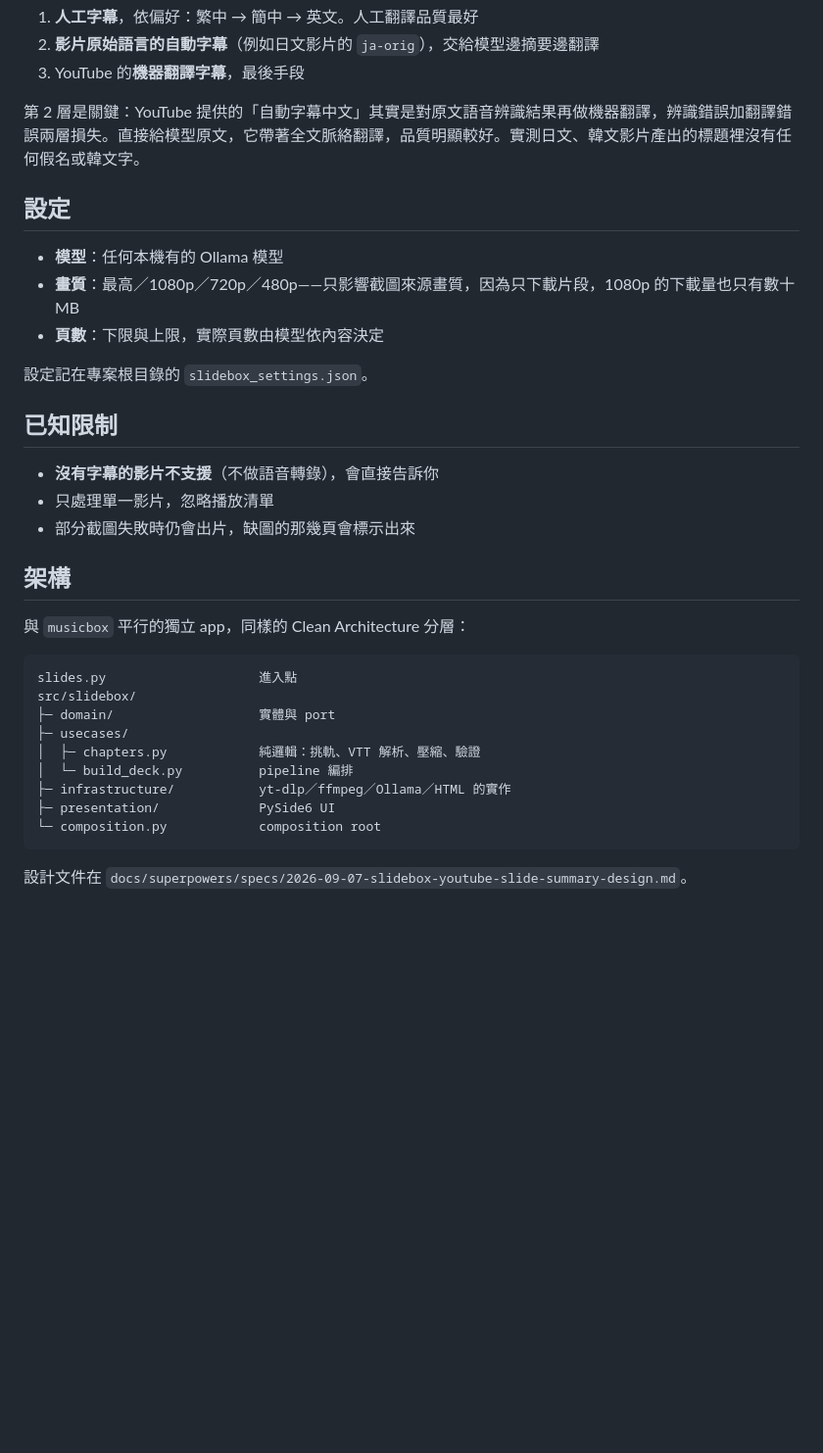
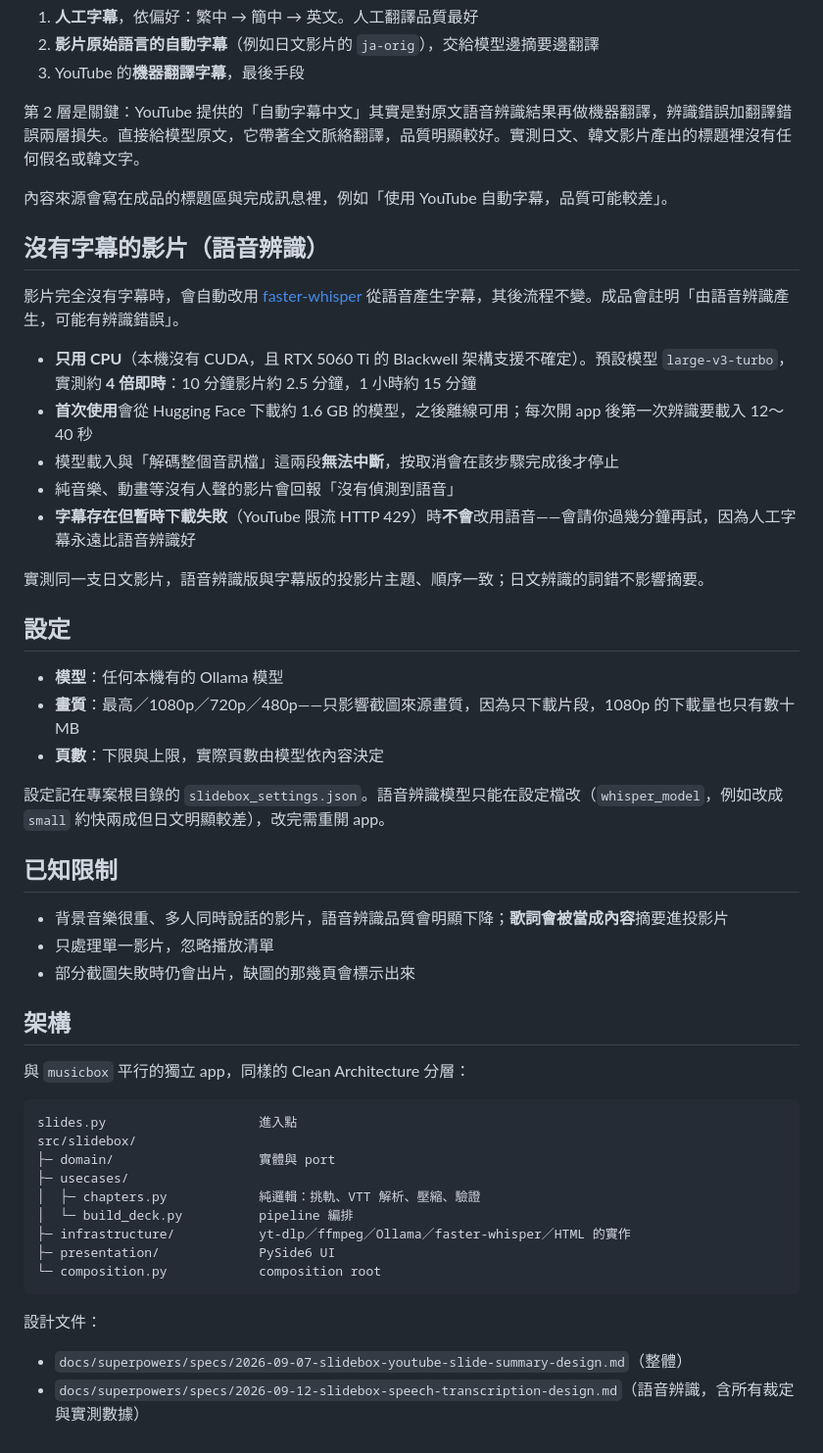
Before and after one commit to Aidan79225/video-summary-maker, a Markdown page: README.md, the part around the change. Shown at 98% size. GitHub-like rendering; blank space fills up the shorter version.

Commit message:
docs: README 補語音辨識說明
新增「沒有字幕的影片（語音辨識）」一節：只用 CPU、實測約 4 倍即時、首次需
下載約 1.6 GB 模型、兩段無法中斷、純音樂影片的行為，以及字幕暫時下載失敗時
刻意不走語音的理由。設定一節補 whisper_model；已知限制以「歌詞會被當成內
容」取代原本的「沒有字幕的影片不支援」。

Co-Authored-By: Claude Opus 5 (1M context) <noreply@anthropic.com>
Claude-Session: https://claude.ai/code/session_01BGGFrLo4fSYRyAGeyh19Pd

````diff
--- a/README.md
+++ b/README.md
@@ -121,17 +121,31 @@ ollama pull qwen3.5:9b
 
 第 2 層是關鍵：YouTube 提供的「自動字幕中文」其實是對原文語音辨識結果再做機器翻譯，辨識錯誤加翻譯錯誤兩層損失。直接給模型原文，它帶著全文脈絡翻譯，品質明顯較好。實測日文、韓文影片產出的標題裡沒有任何假名或韓文字。
 
+內容來源會寫在成品的標題區與完成訊息裡，例如「使用 YouTube 自動字幕，品質可能較差」。
+
+## 沒有字幕的影片（語音辨識）
+
+影片完全沒有字幕時，會自動改用 [faster-whisper](https://github.com/SYSTRAN/faster-whisper) 從語音產生字幕，其後流程不變。成品會註明「由語音辨識產生，可能有辨識錯誤」。
+
+- **只用 CPU**（本機沒有 CUDA，且 RTX 5060 Ti 的 Blackwell 架構支援不確定）。預設模型 `large-v3-turbo`，實測約 **4 倍即時**：10 分鐘影片約 2.5 分鐘，1 小時約 15 分鐘
+- **首次使用**會從 Hugging Face 下載約 1.6 GB 的模型，之後離線可用；每次開 app 後第一次辨識要載入 12～40 秒
+- 模型載入與「解碼整個音訊檔」這兩段**無法中斷**，按取消會在該步驟完成後才停止
+- 純音樂、動畫等沒有人聲的影片會回報「沒有偵測到語音」
+- **字幕存在但暫時下載失敗**（YouTube 限流 HTTP 429）時**不會**改用語音——會請你過幾分鐘再試，因為人工字幕永遠比語音辨識好
+
+實測同一支日文影片，語音辨識版與字幕版的投影片主題、順序一致；日文辨識的詞錯不影響摘要。
+
 ## 設定
 
 - **模型**：任何本機有的 Ollama 模型
 - **畫質**：最高／1080p／720p／480p——只影響截圖來源畫質，因為只下載片段，1080p 的下載量也只有數十 MB
 - **頁數**：下限與上限，實際頁數由模型依內容決定
 
-設定記在專案根目錄的 `slidebox_settings.json`。
+設定記在專案根目錄的 `slidebox_settings.json`。語音辨識模型只能在設定檔改（`whisper_model`，例如改成 `small` 約快兩成但日文明顯較差），改完需重開 app。
 
 ## 已知限制
 
-- **沒有字幕的影片不支援**（不做語音轉錄），會直接告訴你
+- 背景音樂很重、多人同時說話的影片，語音辨識品質會明顯下降；**歌詞會被當成內容**摘要進投影片
 - 只處理單一影片，忽略播放清單
 - 部分截圖失敗時仍會出片，缺圖的那幾頁會標示出來
 
@@ -146,9 +160,11 @@ src/slidebox/
 ├─ usecases/
 │  ├─ chapters.py            純邏輯：挑軌、VTT 解析、壓縮、驗證
 │  └─ build_deck.py          pipeline 編排
-├─ infrastructure/           yt-dlp／ffmpeg／Ollama／HTML 的實作
+├─ infrastructure/           yt-dlp／ffmpeg／Ollama／faster-whisper／HTML 的實作
 ├─ presentation/             PySide6 UI
 └─ composition.py            composition root
 ```
 
-設計文件在 `docs/superpowers/specs/2026-09-07-slidebox-youtube-slide-summary-design.md`。
+設計文件：
+- `docs/superpowers/specs/2026-09-07-slidebox-youtube-slide-summary-design.md`（整體）
+- `docs/superpowers/specs/2026-09-12-slidebox-speech-transcription-design.md`（語音辨識，含所有裁定與實測數據）
````
